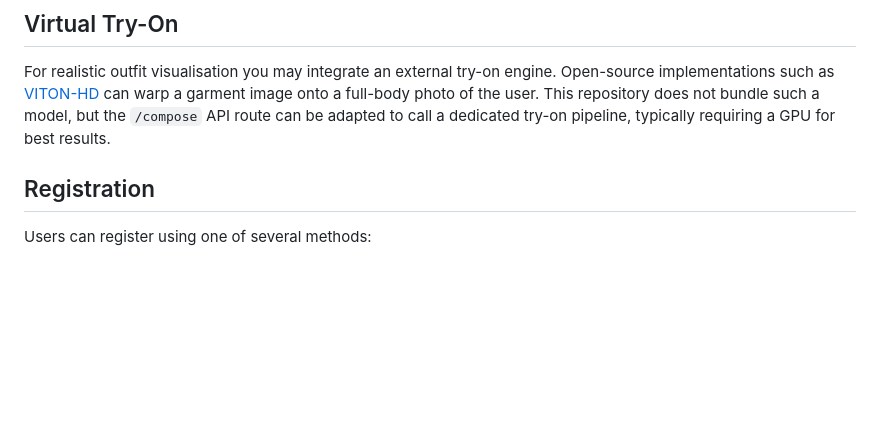
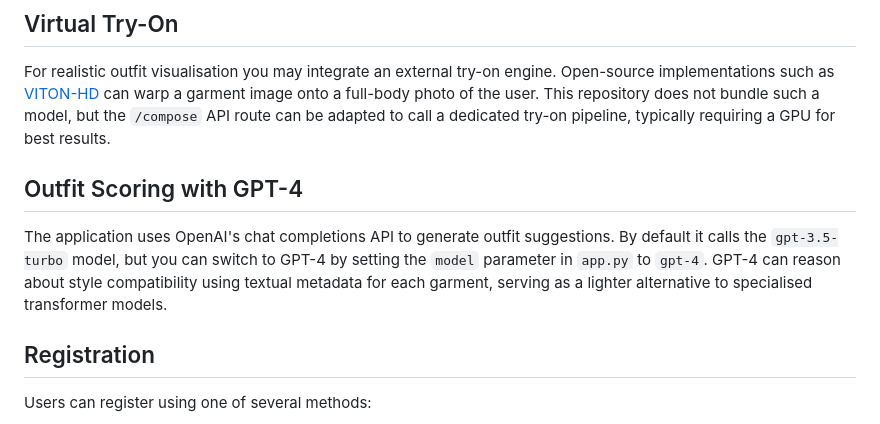
Before and after one commit to nickathens/wardrobe, a Markdown page: README.md, the part around the change. Drawn GitHub-style; blank space fills up the shorter version.

Commit message:
Add GPT-4 outfit scoring option

```diff
--- a/README.md
+++ b/README.md
@@ -77,6 +77,10 @@ This will store the model in `~/.u2net/u2net.pth` by default.
 
 For realistic outfit visualisation you may integrate an external try-on engine. Open-source implementations such as [VITON-HD](https://github.com/OpenTalker/VITON-HD) can warp a garment image onto a full-body photo of the user. This repository does not bundle such a model, but the `/compose` API route can be adapted to call a dedicated try-on pipeline, typically requiring a GPU for best results.
 
+## Outfit Scoring with GPT-4
+
+The application uses OpenAI's chat completions API to generate outfit suggestions. By default it calls the `gpt-3.5-turbo` model, but you can switch to GPT-4 by setting the `model` parameter in `app.py` to `gpt-4`. GPT-4 can reason about style compatibility using textual metadata for each garment, serving as a lighter alternative to specialised transformer models.
+
 
 ## Registration
 
```
